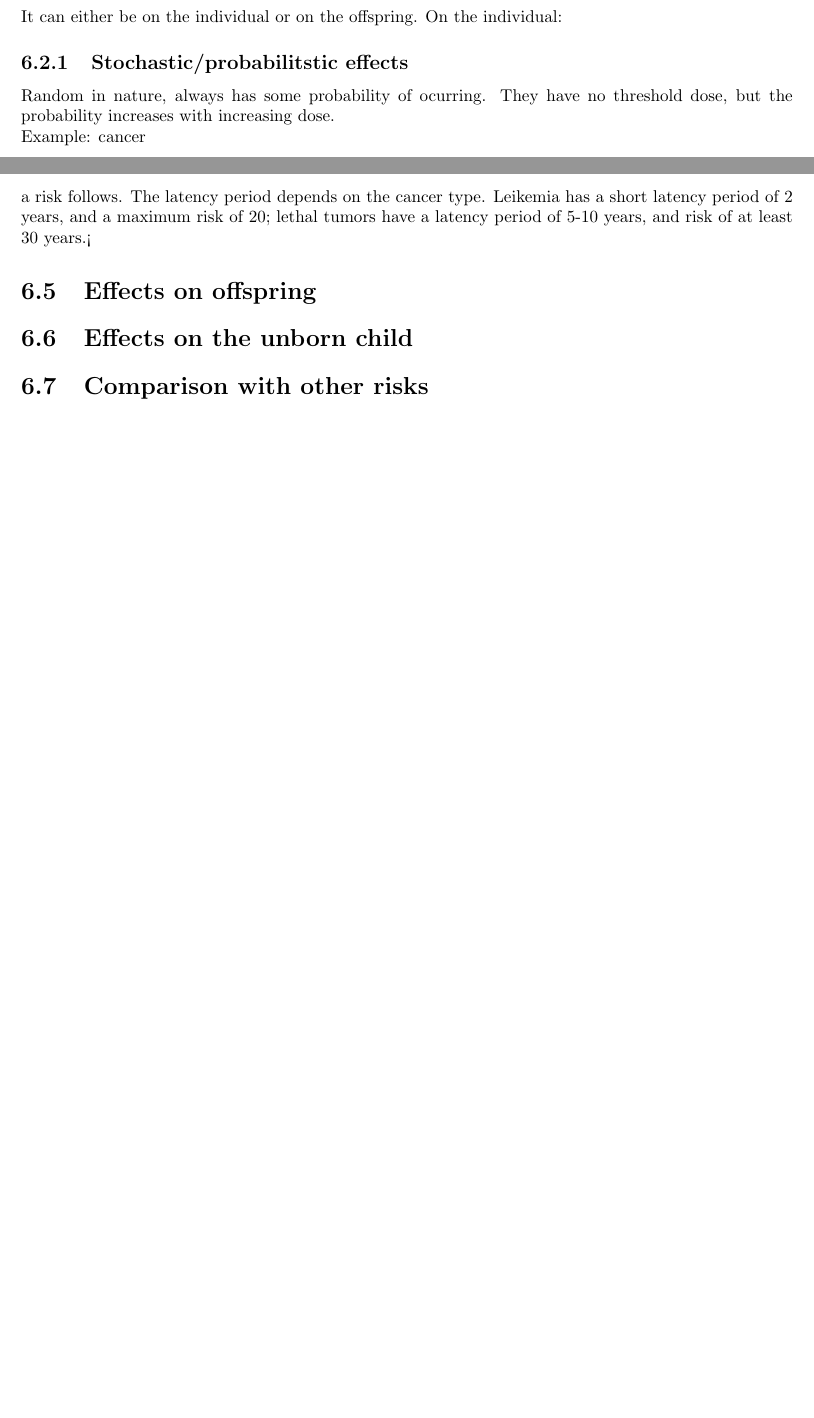
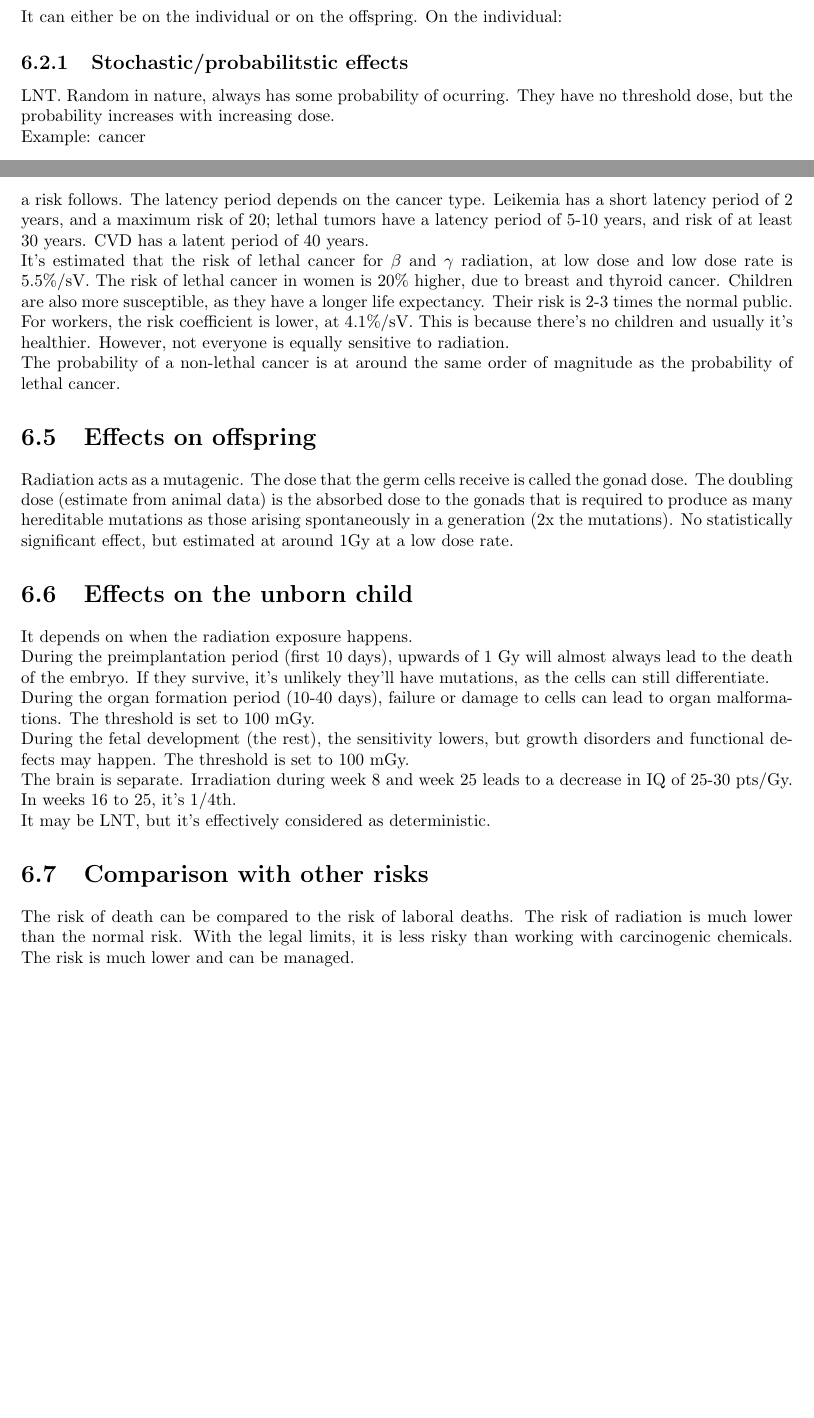
Before and after one commit to Peiprjs/TMS-VRS-D-notes, a LaTeX thesis (main.tex, which reads Book/Chapter 6.tex): two parts of pages 48 and 49 of 57, joined at a grey line, cut so that both start at the same text, the shorter picture padded with empty space. Compiled offline with pdfLaTeX.

Commit message:
Chapter 6

```diff
--- a/Book/Chapter 6.tex
+++ b/Book/Chapter 6.tex
@@ -7,7 +7,7 @@ $\alpha$ radiation causes many ionisations close to each other, so double-strand
 \section{Effects in humans}
 It can either be on the individual or on the offspring. On the individual:
 \subsection{Stochastic/probabilitstic effects}
-Random in nature, always has some probability of ocurring. They have no threshold dose, but the probability increases with increasing dose.\\
+LNT. Random in nature, always has some probability of ocurring. They have no threshold dose, but the probability increases with increasing dose.\\
 Example: cancer
 
 \subsection{Harmful tissue reaction/deterministic/non-stochastic effects}
@@ -21,10 +21,20 @@ For a radiation worker in a diagnostic or research laboratory, the threshold can
 \section{Stochastic effects}
 Data has been obtained through epidemiological studies such as: Hiroshima and Nagasaki, medical irradiation, radiation workers, Chernobyl and Fukushima, etc. Approximations* can be derived from that (*however, those approximations only apply to a select population: those healthy enough to survive the high radiation dose). This may underestimate the risk to the random group of all healthy and non-healthy people together; or it could be overestimated, and low doses can't be harmful because we're already used to them. \\
 For the determination of risk, a LNT model (linear, no-threshold) is used. It means that a low additional dose also increases the risk of cancer a bit. There is plenty of debate in this topic.\\
-The latency period is the period befor the cancer (late effect) becomes manifest. After the latent period, a risk follows. The latency period depends on the cancer type. Leikemia has a short latency period of 2 years, and a maximum risk of 20; lethal tumors have a latency period of 5-10 years, and risk of at least 30 years.<
+The latency period is the period befor the cancer (late effect) becomes manifest. After the latent period, a risk follows. The latency period depends on the cancer type. Leikemia has a short latency period of 2 years, and a maximum risk of 20; lethal tumors have a latency period of 5-10 years, and risk of at least 30 years. CVD has a latent period of 40 years. \\
+It's estimated that the risk of lethal cancer for $\beta$ and $\gamma$ radiation, at low dose and low dose rate is 5.5\%/sV. The risk of lethal cancer in women is 20\% higher, due to breast and thyroid cancer. Children are also more susceptible, as they have a longer life expectancy. Their risk is 2-3 times the normal public. For workers, the risk coefficient is lower, at 4.1\%/sV. This is because there's no children and usually it's healthier. However, not everyone is equally sensitive to radiation.\\
+The probability of a non-lethal cancer is at around the same order of magnitude as the probability of lethal cancer.
 %-------------------------------------------------------------------------------------------------------------------------------------------------------------------------------------------------------------------------------------------------------------------------------------------------------------------------------------%
 \section{Effects on offspring}
+Radiation acts as a mutagenic. The dose that the germ cells receive is called the gonad dose. The doubling dose (estimate from animal data) is the absorbed dose to the gonads that is required to produce as many hereditable mutations as those arising spontaneously in a generation (2x the mutations). No statistically significant effect, but estimated at around 1Gy at a low dose rate.
 %-------------------------------------------------------------------------------------------------------------------------------------------------------------------------------------------------------------------------------------------------------------------------------------------------------------------------------------%
 \section{Effects on the unborn child}
+It depends on when the radiation exposure happens.\\
+During the preimplantation period (first 10 days), upwards of 1 Gy will almost always lead to the death of the embryo. If they survive, it's unlikely they'll have mutations, as the cells can still differentiate.\\
+During the organ formation period (10-40 days), failure or damage to cells can lead to organ malformations. The threshold is set to 100 mGy.\\
+During the fetal development (the rest), the sensitivity lowers, but growth disorders and functional defects may happen. The threshold is set to 100 mGy.\\
+The brain is separate. Irradiation during week 8 and week 25 leads to a decrease in IQ of 25-30 pts/Gy. In weeks 16 to 25, it's 1/4th.\\
+It may be LNT, but it's effectively considered as deterministic.
 %-------------------------------------------------------------------------------------------------------------------------------------------------------------------------------------------------------------------------------------------------------------------------------------------------------------------------------------%
 \section{Comparison with other risks}
+The risk of death can be compared to the risk of laboral deaths. The risk of radiation is much lower than the normal risk. With the legal limits, it is less risky than working with carcinogenic chemicals. The risk is much lower and can be managed.
```
Also changed, not shown: main.pdf.
